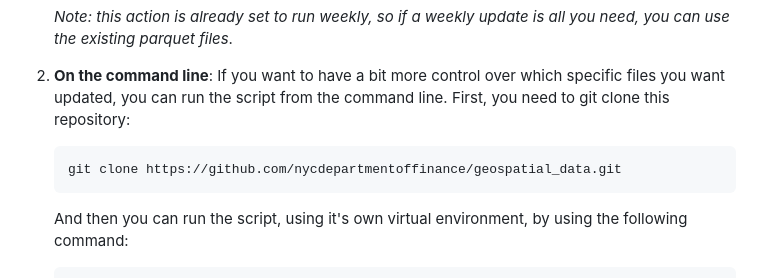
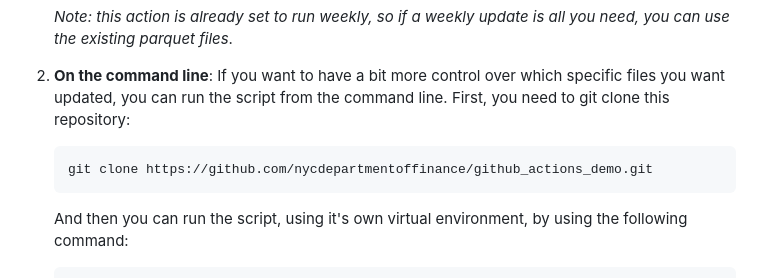
Before and after one commit to nycdepartmentoffinance/github_actions_demo, a Markdown page: README.md, the part around the change. Rendered like a GitHub page.

Commit message:
Update repository URL in README.md

````diff
--- a/README.md
+++ b/README.md
@@ -11,7 +11,7 @@ There are two ways that this script can be run:
     *Note: this action is already set to run weekly, so if a weekly update is all you need, you can use the existing parquet files*.
 2. **On the command line**: If you want to have a bit more control over which specific files you want updated, you can run the script from the command line. First, you need to git clone this repository:
     ```bash
-    git clone https://github.com/nycdepartmentoffinance/geospatial_data.git
+    git clone https://github.com/nycdepartmentoffinance/github_actions_demo.git
     ```
     And then you can run the script, using it's own virtual environment, by using the following command:
     ```cmd
````
